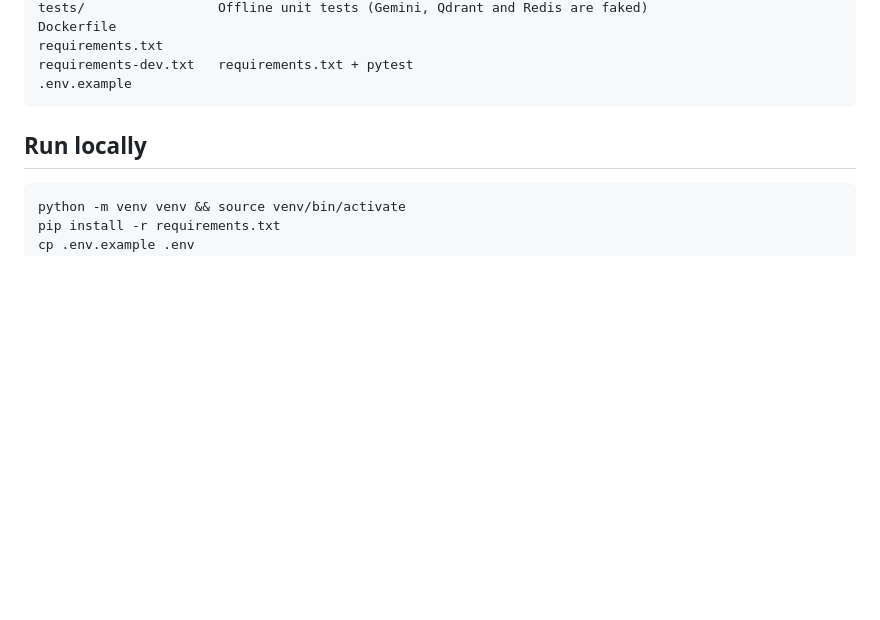
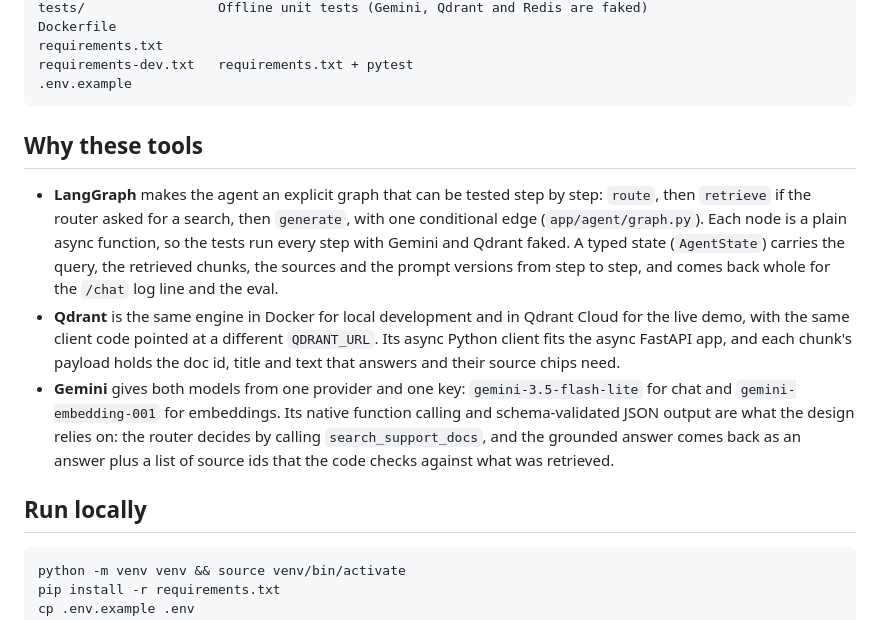
Before and after one commit to aayushgupta6720-ops/support-rag-agent, a Markdown page: README.md, the part around the change. Drawn GitHub-style; blank space fills up the shorter version.

Commit message:
README: why LangGraph, Qdrant and Gemini (a testable graph with typed state, one engine locally and live with an async client, chat and embeddings from one key with tool calls and JSON schemas)

````diff
--- a/README.md
+++ b/README.md
@@ -64,6 +64,27 @@ requirements.txt
 requirements-dev.txt   requirements.txt + pytest
 .env.example
 ```
+
+## Why these tools
+
+- **LangGraph** makes the agent an explicit graph that can be tested step by
+  step: `route`, then `retrieve` if the router asked for a search, then
+  `generate`, with one conditional edge (`app/agent/graph.py`). Each node is
+  a plain async function, so the tests run every step with Gemini and Qdrant
+  faked. A typed state (`AgentState`) carries the query, the retrieved
+  chunks, the sources and the prompt versions from step to step, and comes
+  back whole for the `/chat` log line and the eval.
+- **Qdrant** is the same engine in Docker for local development and in Qdrant
+  Cloud for the live demo, with the same client code pointed at a different
+  `QDRANT_URL`. Its async Python client fits the async FastAPI app, and each
+  chunk's payload holds the doc id, title and text that answers and their
+  source chips need.
+- **Gemini** gives both models from one provider and one key:
+  `gemini-3.5-flash-lite` for chat and `gemini-embedding-001` for
+  embeddings. Its native function calling and schema-validated JSON output
+  are what the design relies on: the router decides by calling
+  `search_support_docs`, and the grounded answer comes back as an answer plus
+  a list of source ids that the code checks against what was retrieved.
 
 ## Run locally
 
````
